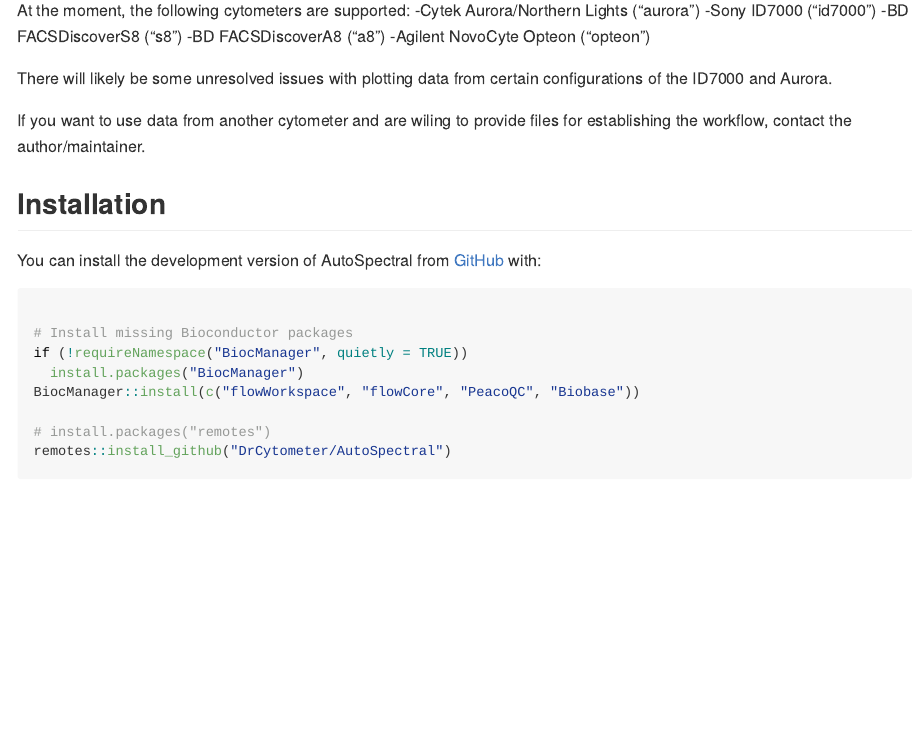
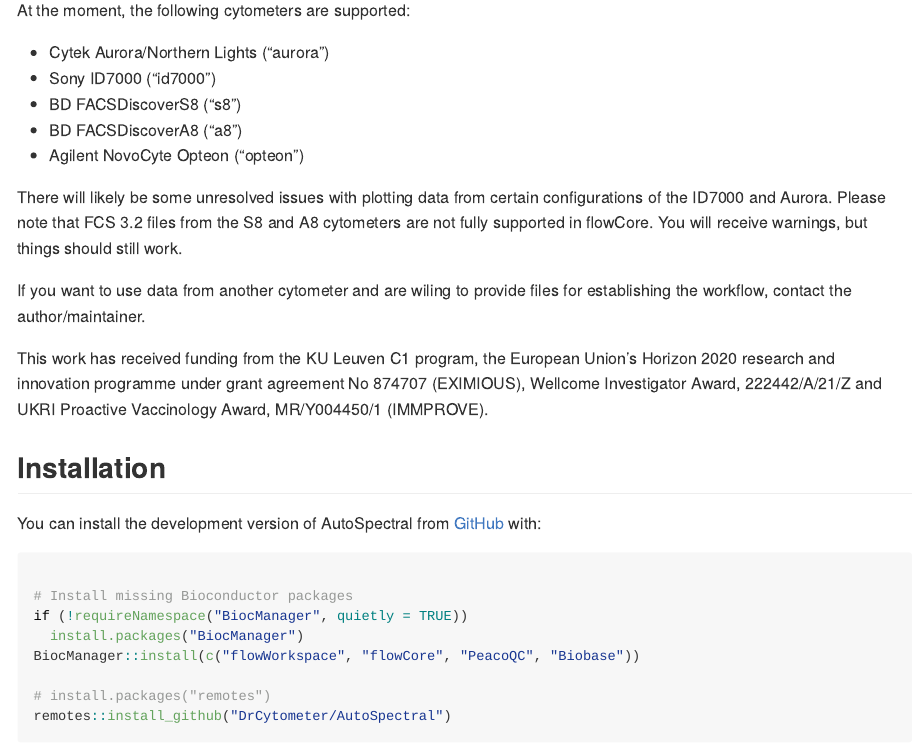
Before and after one commit to DavidRach/AutoSpectral, an R Markdown document (README.Rmd): the page in a window 1100 px wide, from 340 px down. The pictures show the output file README.md that the author committed with the source, drawn offline in the style of GitHub.

Commit message:
update README

```diff
--- a/README.Rmd
+++ b/README.Rmd
@@ -32,17 +32,23 @@
 and precision in your spectral definition and thus in your unmixing.
 
 At the moment, the following cytometers are supported:
--Cytek Aurora/Northern Lights ("aurora")
--Sony ID7000 ("id7000")
--BD FACSDiscoverS8 ("s8")
--BD FACSDiscoverA8 ("a8")
--Agilent NovoCyte Opteon ("opteon")
+
+* Cytek Aurora/Northern Lights ("aurora")
+* Sony ID7000 ("id7000")
+* BD FACSDiscoverS8 ("s8")
+* BD FACSDiscoverA8 ("a8")
+* Agilent NovoCyte Opteon ("opteon")
 
 There will likely be some unresolved issues with plotting data from certain
-configurations of the ID7000 and Aurora.
+configurations of the ID7000 and Aurora. Please note that FCS 3.2 files from the
+S8 and A8 cytometers are not fully supported in flowCore. You will receive
+warnings, but things should still work.
 
 If you want to use data from another cytometer and are wiling to provide files
 for establishing the workflow, contact the author/maintainer.
+
+This work has received funding from the KU Leuven C1 program, the European Union’s Horizon 2020 research and innovation programme under grant agreement No 874707 (EXIMIOUS), Wellcome Investigator Award, 222442/A/21/Z and UKRI Proactive
+Vaccinology Award, MR/Y004450/1 (IMMPROVE).
 
 ## Installation
 
```
Also changed, not shown: README.md.
